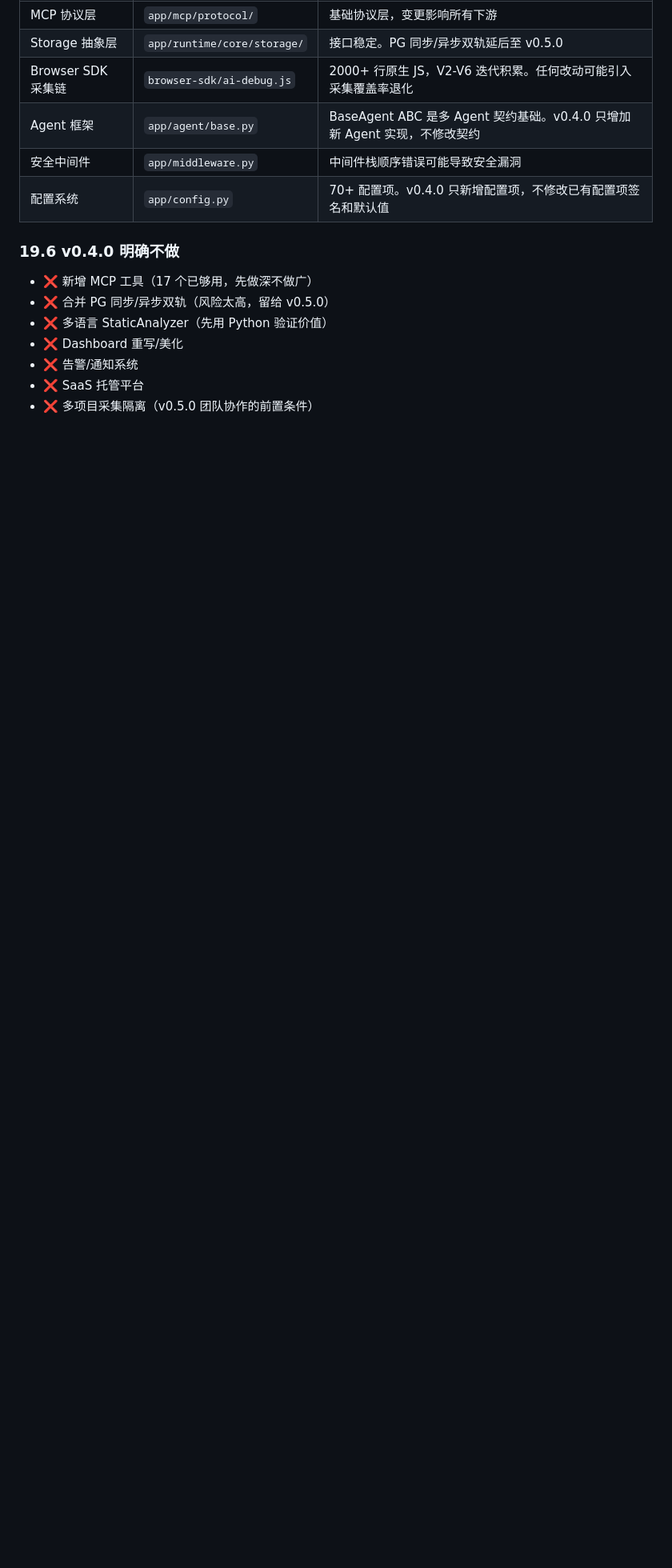
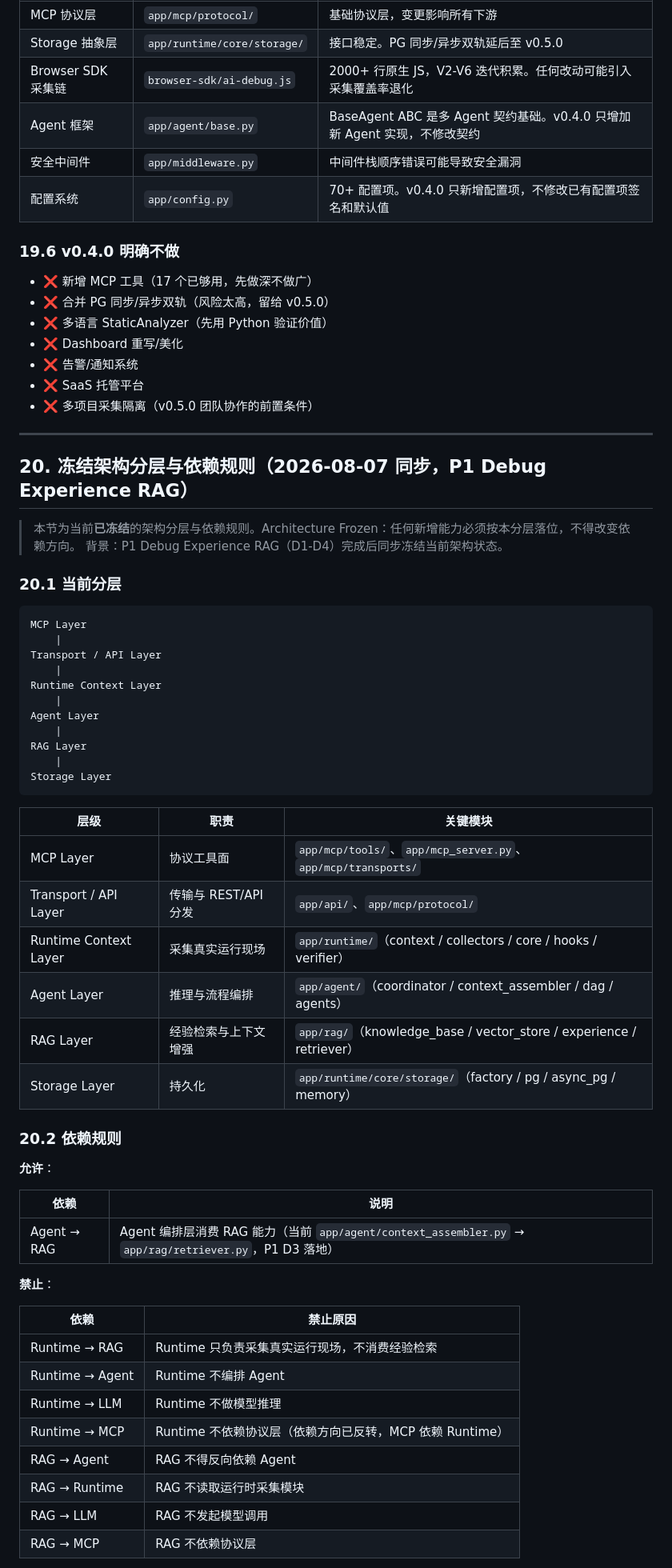
Before and after one commit to Ljj041120/Lujo-MCP, a Markdown page: docs/public/DESIGN.md, the part around one of its changes. Shown at 80% size. Rendered like a GitHub page; blank space fills up the shorter version.

Commit message:
docs: sync P1 debug experience RAG

````diff
--- a/docs/public/DESIGN.md
+++ b/docs/public/DESIGN.md
@@ -2427,3 +2427,57 @@ ContextCompleteness 将 Debug Context 拆分为 9 个维度，各维度独立评
 - ❌ 告警/通知系统
 - ❌ SaaS 托管平台
 - ❌ 多项目采集隔离（v0.5.0 团队协作的前置条件）
+
+---
+
+## 20. 冻结架构分层与依赖规则（2026-08-07 同步，P1 Debug Experience RAG）
+
+> 本节为当前**已冻结**的架构分层与依赖规则。Architecture Frozen：任何新增能力必须按本分层落位，不得改变依赖方向。
+> 背景：P1 Debug Experience RAG（D1-D4）完成后同步冻结当前架构状态。
+
+### 20.1 当前分层
+
+```
+MCP Layer
+    |
+Transport / API Layer
+    |
+Runtime Context Layer
+    |
+Agent Layer
+    |
+RAG Layer
+    |
+Storage Layer
+```
+
+| 层级 | 职责 | 关键模块 |
+| --- | --- | --- |
+| MCP Layer | 协议工具面 | `app/mcp/tools/`、`app/mcp_server.py`、`app/mcp/transports/` |
+| Transport / API Layer | 传输与 REST/API 分发 | `app/api/`、`app/mcp/protocol/` |
+| Runtime Context Layer | 采集真实运行现场 | `app/runtime/`（context / collectors / core / hooks / verifier） |
+| Agent Layer | 推理与流程编排 | `app/agent/`（coordinator / context_assembler / dag / agents） |
+| RAG Layer | 经验检索与上下文增强 | `app/rag/`（knowledge_base / vector_store / experience / retriever） |
+| Storage Layer | 持久化 | `app/runtime/core/storage/`（factory / pg / async_pg / memory） |
+
+### 20.2 依赖规则
+
+**允许**：
+
+| 依赖 | 说明 |
+| --- | --- |
+| Agent → RAG | Agent 编排层消费 RAG 能力（当前 `app/agent/context_assembler.py` → `app/rag/retriever.py`，P1 D3 落地） |
+
+**禁止**：
+
+| 依赖 | 禁止原因 |
+| --- | --- |
+| Runtime → RAG | Runtime 只负责采集真实运行现场，不消费经验检索 |
+| Runtime → Agent | Runtime 不编排 Agent |
+| Runtime → LLM | Runtime 不做模型推理 |
+| Runtime → MCP | Runtime 不依赖协议层（依赖方向已反转，MCP 依赖 Runtime） |
+| RAG → Agent | RAG 不得反向依赖 Agent |
+| RAG → Runtime | RAG 不读取运行时采集模块 |
+| RAG → LLM | RAG 不发起模型调用 |
+| RAG → MCP | RAG 不依赖协议层 |
+
````
Also changed, not shown: other parts of docs/public/DESIGN.md (+32 -0 lines), docs/public/ARCHITECTURE_REVIEW_V1.md (+5 -5 lines), docs/public/PROJECT_SUMMARY.md (+42 -3 lines).
